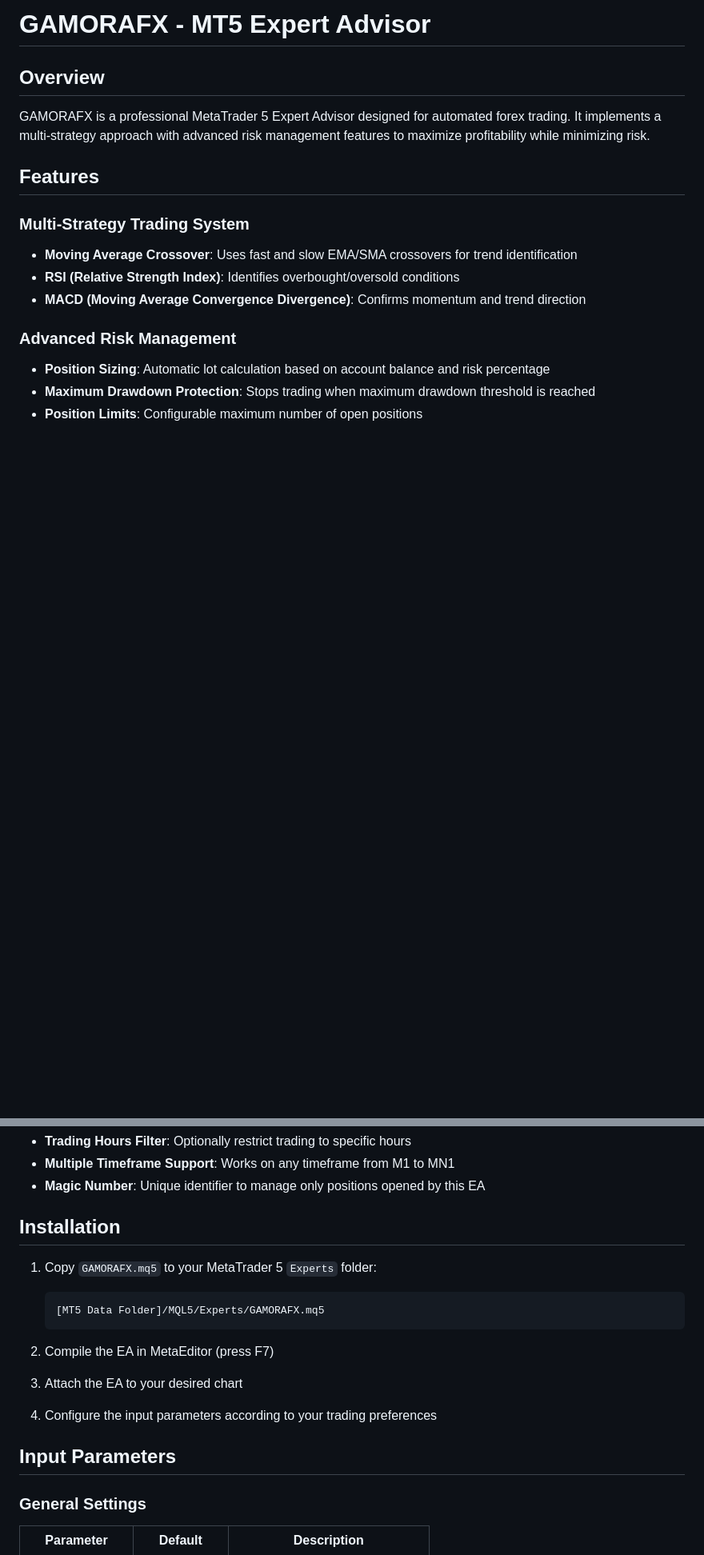
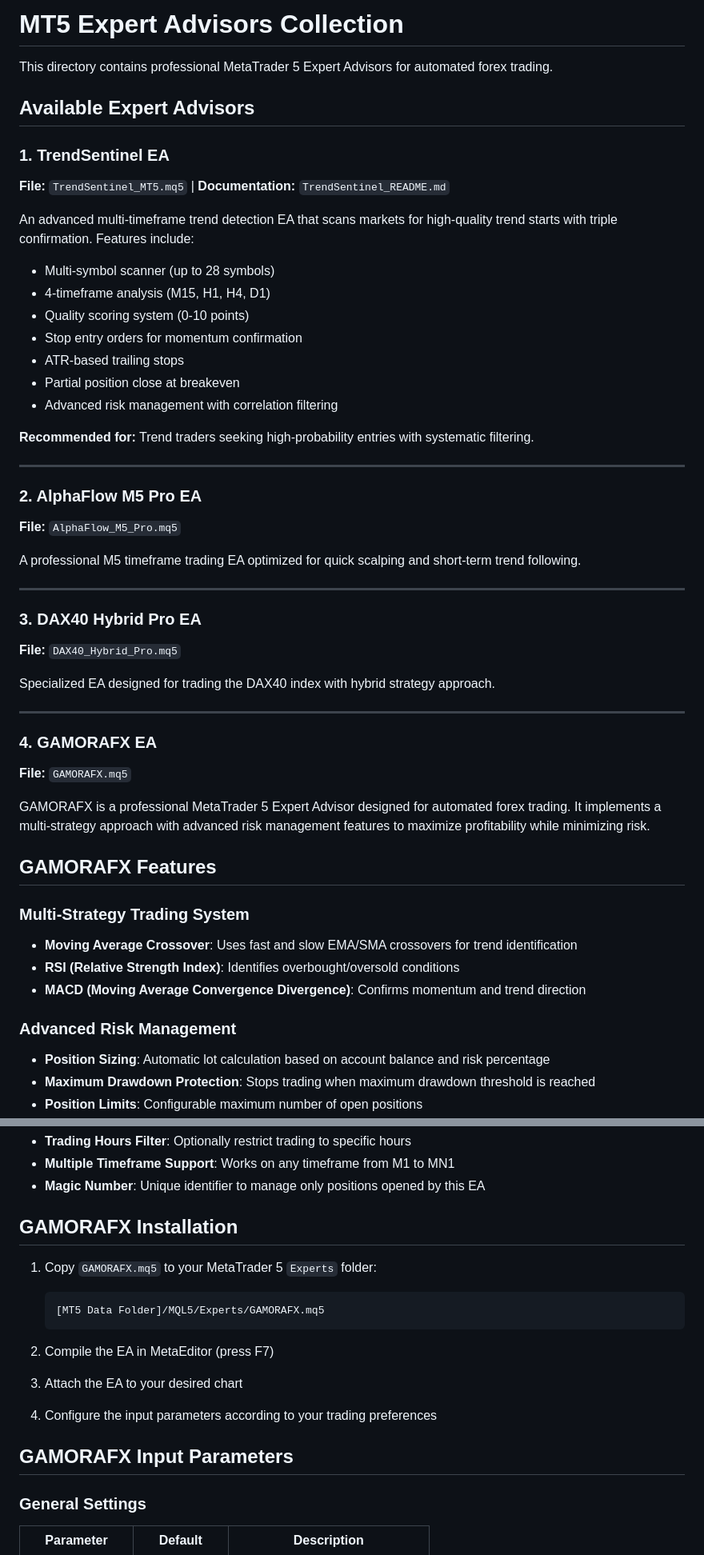
Before and after one commit to lucciola85/DIETA-MEDITERRANEA, a Markdown page: MT5/README.md, 2 parts joined by grey strips. Shown at 80% size. Drawn GitHub-style; blank space fills up the shorter version.

Commit message:
Update MT5 README with TrendSentinel EA information and EA catalog
Co-authored-by: lucciola85 <34987927+lucciola85@users.noreply.github.com>

````diff
--- a/MT5/README.md
+++ b/MT5/README.md
@@ -1,10 +1,45 @@
-# GAMORAFX - MT5 Expert Advisor
+# MT5 Expert Advisors Collection
 
-## Overview
+This directory contains professional MetaTrader 5 Expert Advisors for automated forex trading.
+
+## Available Expert Advisors
+
+### 1. TrendSentinel EA
+**File:** `TrendSentinel_MT5.mq5` | **Documentation:** `TrendSentinel_README.md`
+
+An advanced multi-timeframe trend detection EA that scans markets for high-quality trend starts with triple confirmation. Features include:
+- Multi-symbol scanner (up to 28 symbols)
+- 4-timeframe analysis (M15, H1, H4, D1)
+- Quality scoring system (0-10 points)
+- Stop entry orders for momentum confirmation
+- ATR-based trailing stops
+- Partial position close at breakeven
+- Advanced risk management with correlation filtering
+
+**Recommended for:** Trend traders seeking high-probability entries with systematic filtering.
+
+---
+
+### 2. AlphaFlow M5 Pro EA
+**File:** `AlphaFlow_M5_Pro.mq5`
+
+A professional M5 timeframe trading EA optimized for quick scalping and short-term trend following.
+
+---
+
+### 3. DAX40 Hybrid Pro EA
+**File:** `DAX40_Hybrid_Pro.mq5`
+
+Specialized EA designed for trading the DAX40 index with hybrid strategy approach.
+
+---
+
+### 4. GAMORAFX EA
+**File:** `GAMORAFX.mq5`
 
 GAMORAFX is a professional MetaTrader 5 Expert Advisor designed for automated forex trading. It implements a multi-strategy approach with advanced risk management features to maximize profitability while minimizing risk.
 
-## Features
+## GAMORAFX Features
 
 ### Multi-Strategy Trading System
 - **Moving Average Crossover**: Uses fast and slow EMA/SMA crossovers for trend identification
@@ -22,7 +57,7 @@ GAMORAFX is a professional MetaTrader 5 Expert Advisor designed for automated fo
 - **Multiple Timeframe Support**: Works on any timeframe from M1 to MN1
 - **Magic Number**: Unique identifier to manage only positions opened by this EA
 
-## Installation
+## GAMORAFX Installation
 
 1. Copy `GAMORAFX.mq5` to your MetaTrader 5 `Experts` folder:
    ```
@@ -35,7 +70,7 @@ GAMORAFX is a professional MetaTrader 5 Expert Advisor designed for automated fo
 
 4. Configure the input parameters according to your trading preferences
 
-## Input Parameters
+## GAMORAFX Input Parameters
 
 ### General Settings
 | Parameter | Default | Description |
````
Also changed, not shown: other parts of MT5/README.md (+1 -1 lines).
